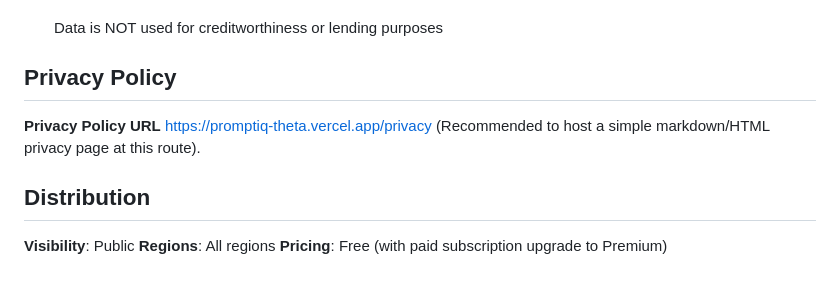
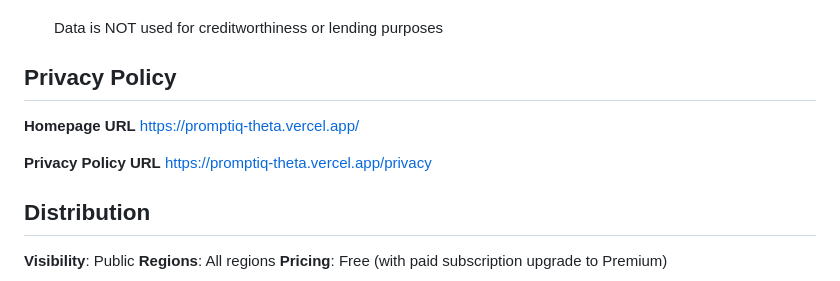
Before and after one commit to S-h-u-b-h-1/prompt-iq, a Markdown page: CHROMEWEBSTORE.md, the part around the change. Rendered like a GitHub page.

Commit message:
Document public Store URLs

```diff
--- a/CHROMEWEBSTORE.md
+++ b/CHROMEWEBSTORE.md
@@ -105,8 +105,11 @@ English
 
 ## Privacy Policy
 
+**Homepage URL**
+https://promptiq-theta.vercel.app/
+
 **Privacy Policy URL**
-https://promptiq-theta.vercel.app/privacy (Recommended to host a simple markdown/HTML privacy page at this route).
+https://promptiq-theta.vercel.app/privacy
 
 
 ## Distribution
```
